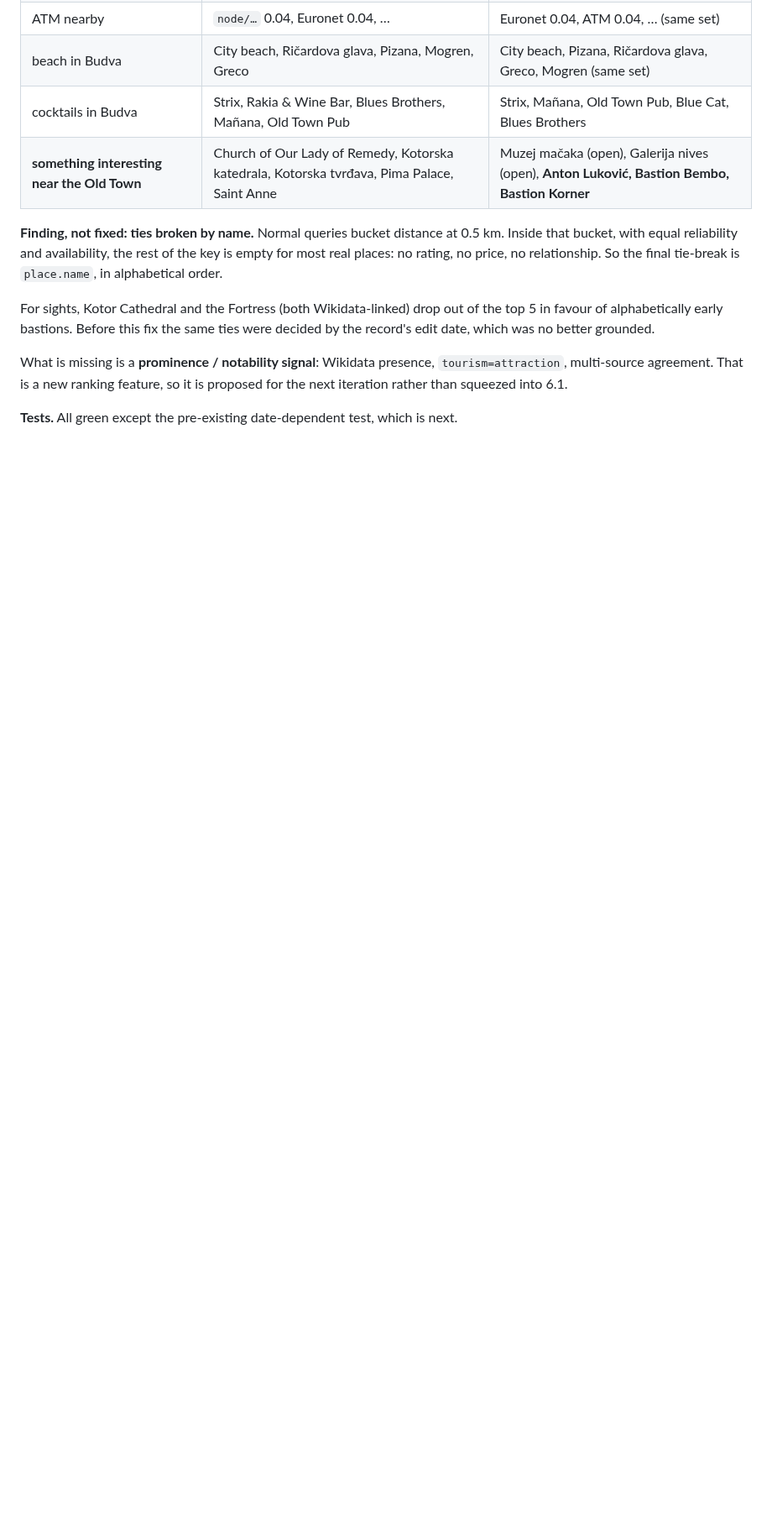
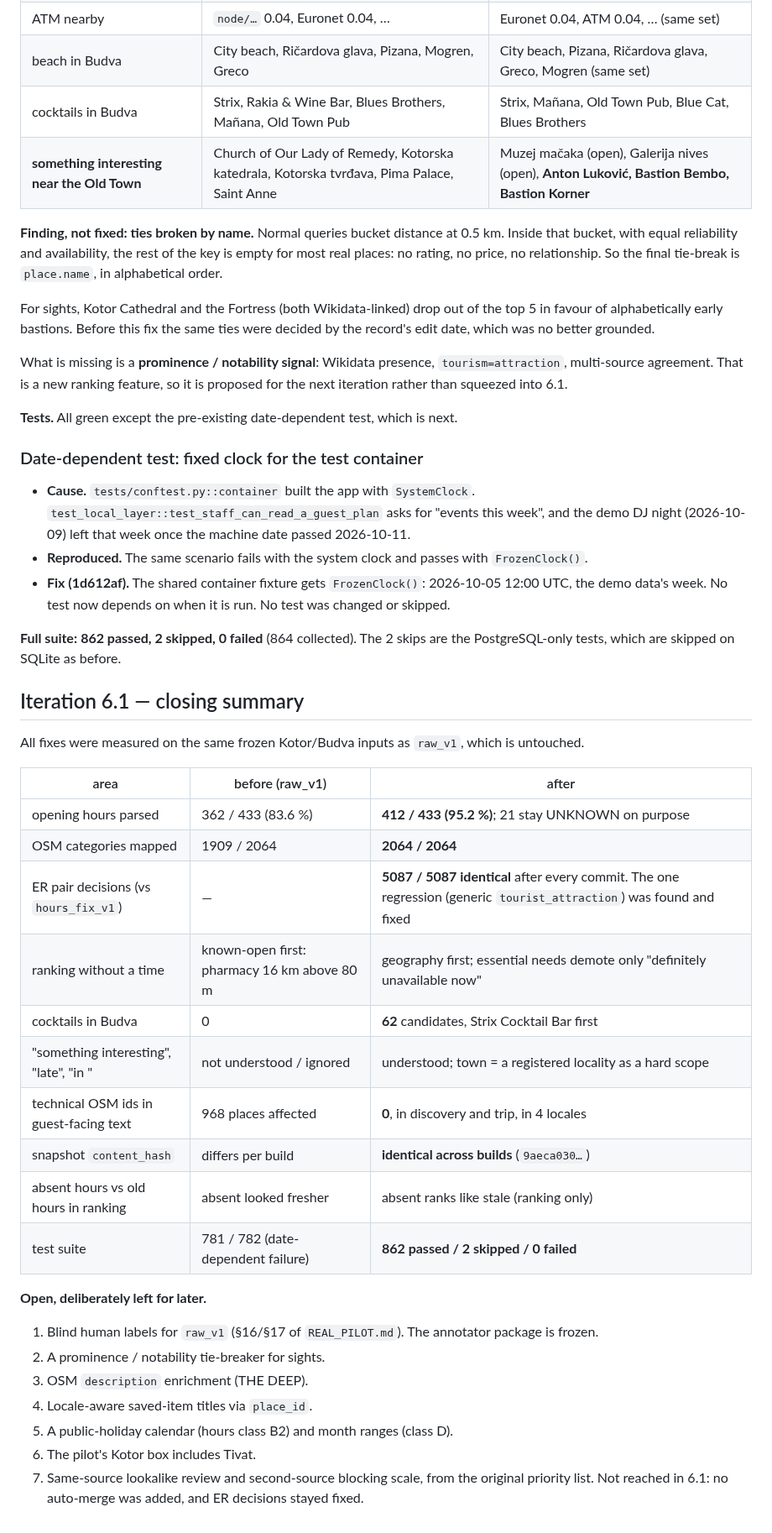
Before and after one commit to korsakovyuri8-design/korsakov-group, a Markdown page: hotelbot/docs/ITERATION_6_1.md, the part around the change. Shown at 84% size. Rendered like a GitHub page; blank space fills up the shorter version.

Commit message:
Iteration 6.1: closing summary - full suite 862 passed / 2 skipped / 0 failed
Co-Authored-By: Claude Opus 5.5 <noreply@anthropic.com>
Claude-Session: https://claude.ai/code/session_01Tir3zF4oxcYdsMVxoVGUpP

```diff
--- a/hotelbot/docs/ITERATION_6_1.md
+++ b/hotelbot/docs/ITERATION_6_1.md
@@ -715,3 +715,37 @@ For sights, Kotor Cathedral and the Fortress (both Wikidata-linked) drop out of
 What is missing is a **prominence / notability signal**: Wikidata presence, `tourism=attraction`, multi-source agreement. That is a new ranking feature, so it is proposed for the next iteration rather than squeezed into 6.1.
 
 **Tests.** All green except the pre-existing date-dependent test, which is next.
+
+### Date-dependent test: fixed clock for the test container
+
+- **Cause.** `tests/conftest.py::container` built the app with `SystemClock`. `test_local_layer::test_staff_can_read_a_guest_plan` asks for "events this week", and the demo DJ night (2026-10-09) left that week once the machine date passed 2026-10-11.
+- **Reproduced.** The same scenario fails with the system clock and passes with `FrozenClock()`.
+- **Fix (1d612af).** The shared container fixture gets `FrozenClock()`: 2026-10-05 12:00 UTC, the demo data's week. No test now depends on when it is run. No test was changed or skipped.
+
+**Full suite:** **862 passed, 2 skipped, 0 failed** (864 collected). The 2 skips are the PostgreSQL-only tests, which are skipped on SQLite as before.
+
+## Iteration 6.1 — closing summary
+
+All fixes were measured on the same frozen Kotor/Budva inputs as `raw_v1`, which is untouched.
+
+| area | before (raw_v1) | after |
+|---|---|---|
+| opening hours parsed | 362 / 433 (83.6 %) | **412 / 433 (95.2 %)**; 21 stay UNKNOWN on purpose |
+| OSM categories mapped | 1909 / 2064 | **2064 / 2064** |
+| ER pair decisions (vs `hours_fix_v1`) | — | **5087 / 5087 identical** after every commit. The one regression (generic `tourist_attraction`) was found and fixed |
+| ranking without a time | known-open first: pharmacy 16 km above 80 m | geography first; essential needs demote only "definitely unavailable now" |
+| cocktails in Budva | 0 | **62** candidates, Strix Cocktail Bar first |
+| "something interesting", "late", "in <town>" | not understood / ignored | understood; town = a registered locality as a hard scope |
+| technical OSM ids in guest-facing text | 968 places affected | **0**, in discovery and trip, in 4 locales |
+| snapshot `content_hash` | differs per build | **identical across builds** (`9aeca030…`) |
+| absent hours vs old hours in ranking | absent looked fresher | absent ranks like stale (ranking only) |
+| test suite | 781 / 782 (date-dependent failure) | **862 passed / 2 skipped / 0 failed** |
+
+**Open, deliberately left for later.**
+1. Blind human labels for `raw_v1` (§16/§17 of `REAL_PILOT.md`). The annotator package is frozen.
+2. A prominence / notability tie-breaker for sights.
+3. OSM `description` enrichment (THE DEEP).
+4. Locale-aware saved-item titles via `place_id`.
+5. A public-holiday calendar (hours class B2) and month ranges (class D).
+6. The pilot's Kotor box includes Tivat.
+7. Same-source lookalike review and second-source blocking scale, from the original priority list. Not reached in 6.1: no auto-merge was added, and ER decisions stayed fixed.
```
